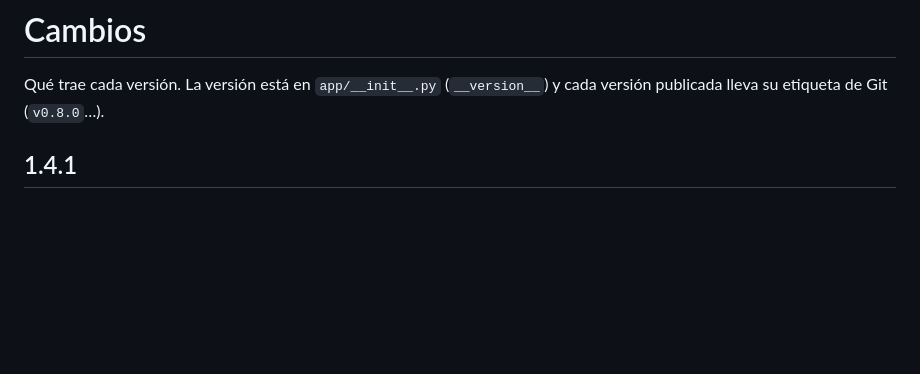
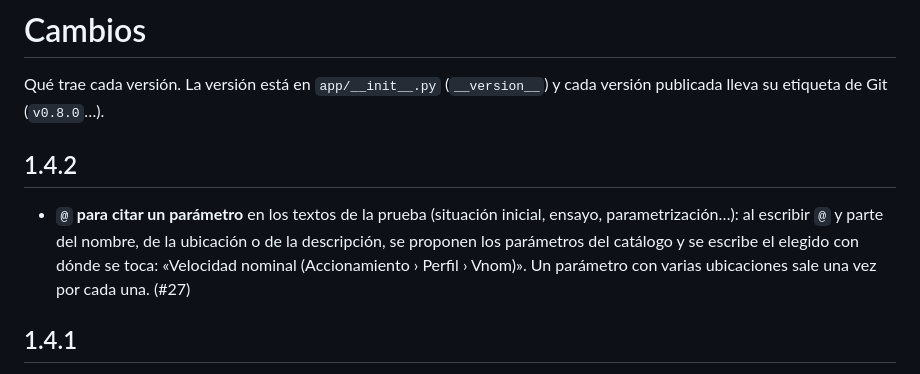
Before and after one commit to goros1993/Aztarna, a Markdown page: CHANGELOG.md, the part around the change. Rendered like a GitHub page; blank space fills up the shorter version.

```diff
--- a/CHANGELOG.md
+++ b/CHANGELOG.md
@@ -2,6 +2,15 @@
 
 Qué trae cada versión. La versión está en `app/__init__.py` (`__version__`) y
 cada versión publicada lleva su etiqueta de Git (`v0.8.0`…).
+
+## 1.4.2
+
+- **`@` para citar un parámetro** en los textos de la prueba (situación
+  inicial, ensayo, parametrización…): al escribir `@` y parte del nombre, de la
+  ubicación o de la descripción, se proponen los parámetros del catálogo y se
+  escribe el elegido con dónde se toca: «Velocidad nominal (Accionamiento ›
+  Perfil › Vnom)». Un parámetro con varias ubicaciones sale una vez por cada
+  una. (#27)
 
 ## 1.4.1
 
```
Also changed, not shown: MANUAL.md (+10 -0 lines), docs/manual/62_parametros.png, docs/manual/63_parametros_catalogo.png, docs/manual/64_pasadas.png, docs/manual/65_parametro_arroba.png (added), 5 other files.
